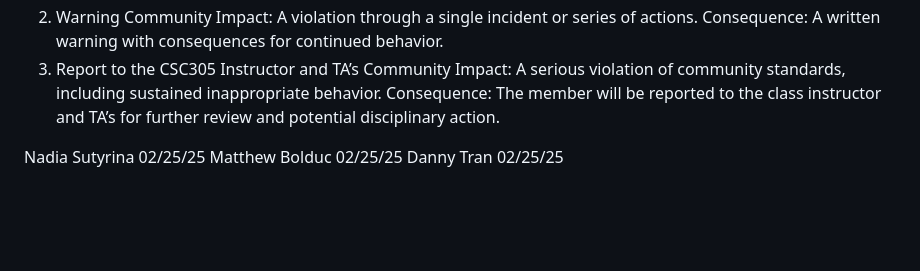
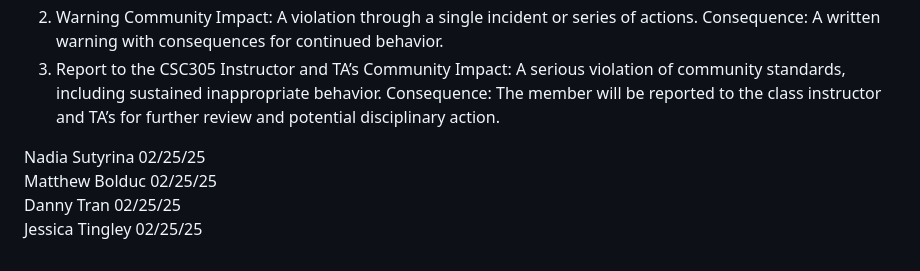
Before and after one commit to nsutyrina/RoboBlocks, a Markdown page: DocFolder./Conduct.md, the part around the change. GitHub-like rendering; blank space fills up the shorter version.

Commit message:
I approve the code of conduct 02/25/25

```diff
--- a/DocFolder./Conduct.md
+++ b/DocFolder./Conduct.md
@@ -52,6 +52,7 @@ Consequence: A written warning with consequences for continued behavior.
 Community Impact: A serious violation of community standards, including sustained inappropriate behavior.
 Consequence: The member will be reported to the class instructor and TA’s for further review and potential disciplinary action.
 
-Nadia Sutyrina 02/25/25
-Matthew Bolduc 02/25/25
-Danny Tran 02/25/25
+Nadia Sutyrina 02/25/25 \
+Matthew Bolduc 02/25/25 \
+Danny Tran 02/25/25 \
+Jessica Tingley 02/25/25
```
